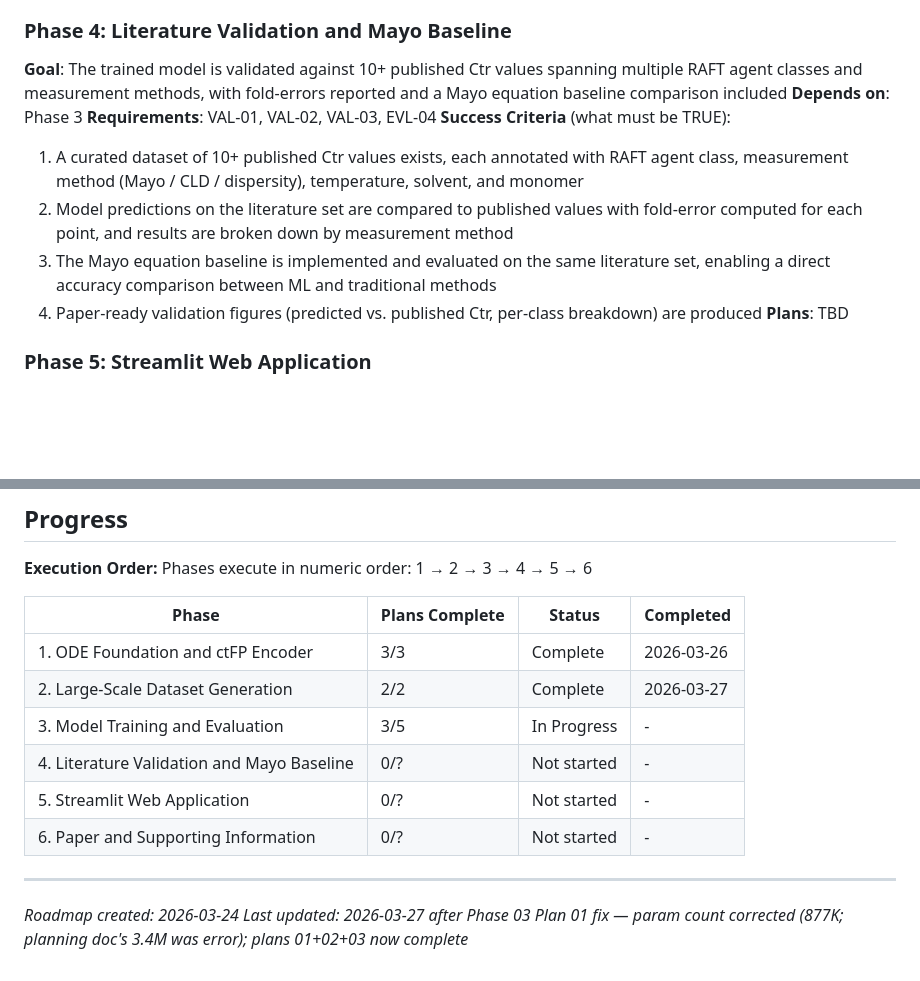
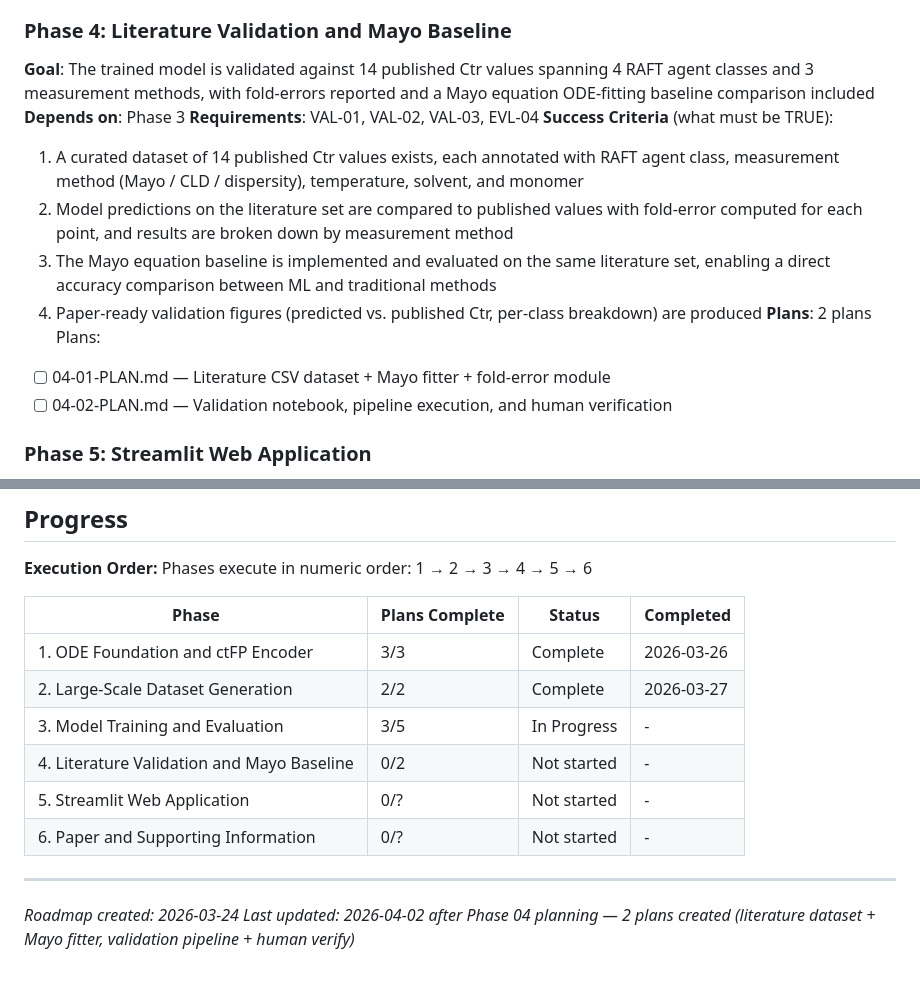
Before and after one commit to qiankun-xie/ViT-Ctr, a Markdown page: .planning/ROADMAP.md, 2 parts joined by grey strips. GitHub-like rendering; blank space fills up the shorter version.

Commit message:
docs(04): create phase plan

```diff
--- a/.planning/ROADMAP.md
+++ b/.planning/ROADMAP.md
@@ -68,15 +68,18 @@ Plans:
 - [x] 03-05-PLAN.md — Bootstrap UQ: freeze backbone, 200 heads, F-dist JCI, post-hoc calibration
 
 ### Phase 4: Literature Validation and Mayo Baseline
-**Goal**: The trained model is validated against 10+ published Ctr values spanning multiple RAFT agent classes and measurement methods, with fold-errors reported and a Mayo equation baseline comparison included
+**Goal**: The trained model is validated against 14 published Ctr values spanning 4 RAFT agent classes and 3 measurement methods, with fold-errors reported and a Mayo equation ODE-fitting baseline comparison included
 **Depends on**: Phase 3
 **Requirements**: VAL-01, VAL-02, VAL-03, EVL-04
 **Success Criteria** (what must be TRUE):
-  1. A curated dataset of 10+ published Ctr values exists, each annotated with RAFT agent class, measurement method (Mayo / CLD / dispersity), temperature, solvent, and monomer
+  1. A curated dataset of 14 published Ctr values exists, each annotated with RAFT agent class, measurement method (Mayo / CLD / dispersity), temperature, solvent, and monomer
   2. Model predictions on the literature set are compared to published values with fold-error computed for each point, and results are broken down by measurement method
   3. The Mayo equation baseline is implemented and evaluated on the same literature set, enabling a direct accuracy comparison between ML and traditional methods
   4. Paper-ready validation figures (predicted vs. published Ctr, per-class breakdown) are produced
-**Plans**: TBD
+**Plans**: 2 plans
+Plans:
+- [ ] 04-01-PLAN.md — Literature CSV dataset + Mayo fitter + fold-error module
+- [ ] 04-02-PLAN.md — Validation notebook, pipeline execution, and human verification
 
 ### Phase 5: Streamlit Web Application
 **Goal**: A deployed Streamlit app lets researchers input experimental RAFT kinetic data and receive simultaneous predictions for Ctr, inhibition period, and retardation factor with confidence intervals
@@ -111,10 +114,10 @@ Phases execute in numeric order: 1 → 2 → 3 → 4 → 5 → 6
 | 1. ODE Foundation and ctFP Encoder | 3/3 | Complete | 2026-03-26 |
 | 2. Large-Scale Dataset Generation | 2/2 | Complete | 2026-03-27 |
 | 3. Model Training and Evaluation | 3/5 | In Progress | - |
-| 4. Literature Validation and Mayo Baseline | 0/? | Not started | - |
+| 4. Literature Validation and Mayo Baseline | 0/2 | Not started | - |
 | 5. Streamlit Web Application | 0/? | Not started | - |
 | 6. Paper and Supporting Information | 0/? | Not started | - |
 
 ---
 *Roadmap created: 2026-03-24*
-*Last updated: 2026-03-27 after Phase 03 Plan 01 fix — param count corrected (877K; planning doc's 3.4M was error); plans 01+02+03 now complete*
+*Last updated: 2026-04-02 after Phase 04 planning — 2 plans created (literature dataset + Mayo fitter, validation pipeline + human verify)*
```
Also changed, not shown: 2 other files.
